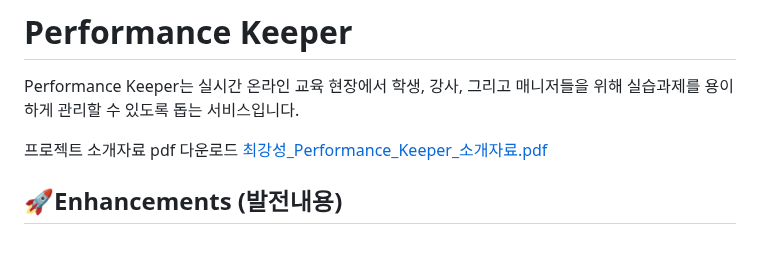
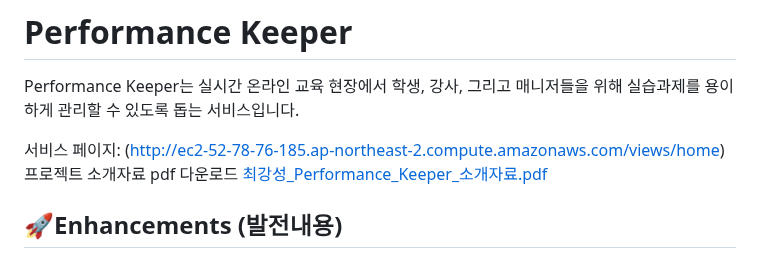
Before and after one commit to RiverCastle/PerformanceKeeper, a Markdown page: README.md, the part around the change. GitHub-like rendering.

```diff
--- a/README.md
+++ b/README.md
@@ -1,7 +1,7 @@
 # Performance Keeper
 Performance Keeper는 실시간 온라인 교육 현장에서 학생, 강사, 그리고 매니저들을 위해 실습과제를 용이하게 관리할 수 있도록 돕는 서비스입니다.
 
-
+서비스 페이지: (http://ec2-52-78-76-185.ap-northeast-2.compute.amazonaws.com/views/home)
 프로젝트 소개자료 pdf 다운로드 [최강성_Performance_Keeper_소개자료.pdf](https://github.com/RiverCastle/PerformanceKeeper/files/13768537/_Performance_Keeper_.pdf)
 
 ## 🚀Enhancements (발전내용)
```
